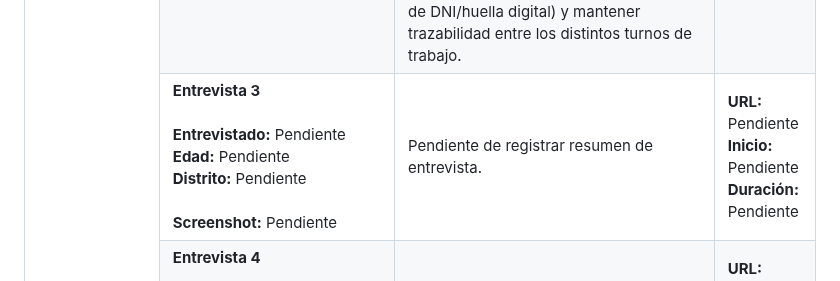
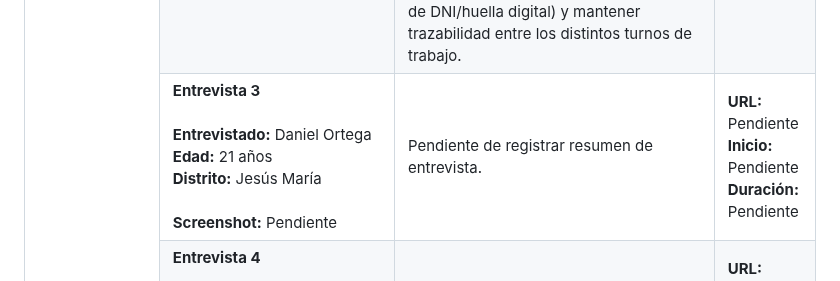
Before and after one commit to Waqta-Labs/ase-report, a Markdown page: chapters/chapter2.md, the part around the change. Rendered like a GitHub page.

Commit message:
feat: upload of evidence of interview 3 for second segment

```diff
--- a/chapters/chapter2.md
+++ b/chapters/chapter2.md
@@ -206,7 +206,7 @@ Las entrevistas se realizaron para conocer de primera mano cómo viven y gestion
          <td><strong>URL:</strong> <a href="https://upcedupe-my.sharepoint.com/:v:/g/personal/u20201f855_upc_edu_pe/IQDutmse8Cs_T6_ci8Cv_wSEAXkAwMsOWdD2HbO6qbH2G28?e=5yvhhB&nav=eyJyZWZlcnJhbEluZm8iOnsicmVmZXJyYWxBcHAiOiJTdHJlYW1XZWJBcHAiLCJyZWZlcnJhbFZpZXciOiJTaGFyZURpYWxvZy1MaW5rIiwicmVmZXJyYWxBcHBQbGF0Zm9ybSI6IldlYiIsInJlZmVycmFsTW9kZSI6InZpZXcifX0%3D">Microsoft Stream</a><br><strong>Inicio:</strong><br><strong>Duración:</strong> 17:15</td>
       </tr>
      <tr>
-       <td><strong>Entrevista 3</strong><br><br><strong>Entrevistado:</strong> Pendiente<br><strong>Edad:</strong> Pendiente<br><strong>Distrito:</strong> Pendiente<br><br><strong>Screenshot:</strong> Pendiente</td>
+       <td><strong>Entrevista 3</strong><br><br><strong>Entrevistado:</strong> Daniel Ortega<br><strong>Edad:</strong> 21 años<br><strong>Distrito:</strong> Jesús María<br><br><strong>Screenshot:</strong> Pendiente</td>
        <td>Pendiente de registrar resumen de entrevista.</td>
        <td><strong>URL:</strong> Pendiente<br><strong>Inicio:</strong> Pendiente<br><strong>Duración:</strong> Pendiente</td>
      </tr>
```
Also changed, not shown: assets/interviews/Seg2_Int3.png (added).
